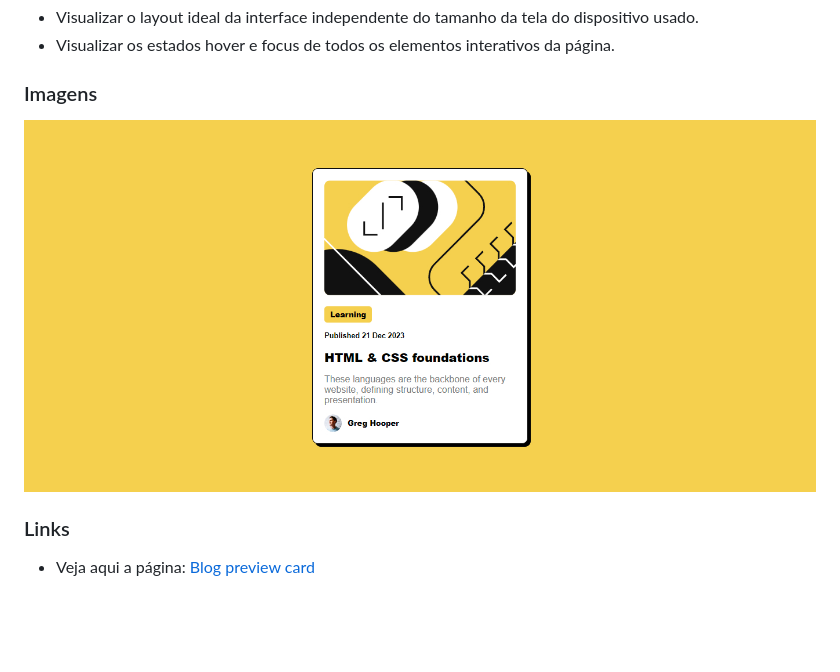
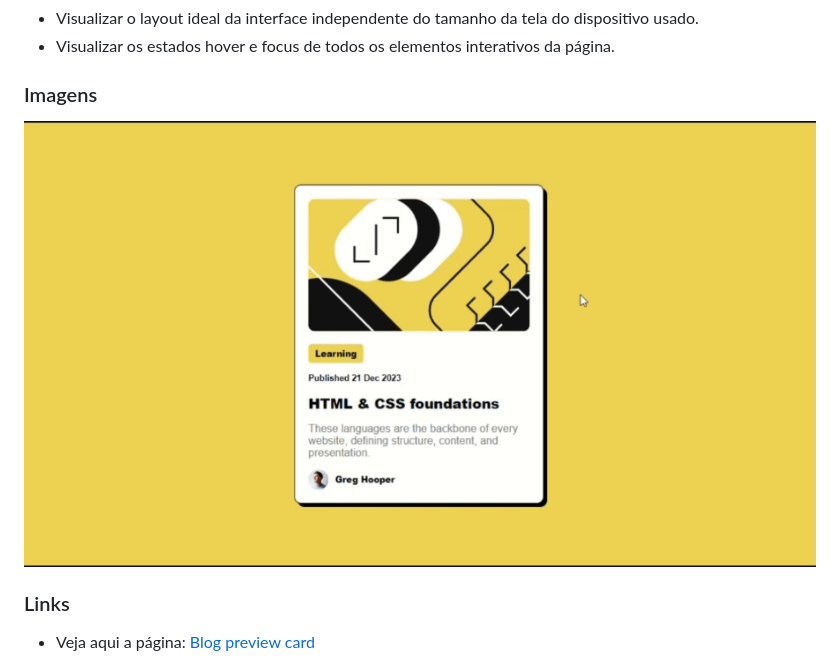
Before and after one commit to randyrobson/blog-preview-frontend-mentor, a Markdown page: README.md, the part around the change. GitHub-like rendering; pictures changed too: design/preview.gif (added), design/preview.jpg (deleted); blank space fills up the shorter version.

Commit message:
Add gif

```diff
--- a/README.md
+++ b/README.md
@@ -25,7 +25,7 @@ O desafio consistia em construir um cartão de visualizção de um blog. Os usu
 
 ### Imagens
 
-<img src="design/preview.jpg">
+<img src="design/preview.gif">
 
 
 ### Links
```
